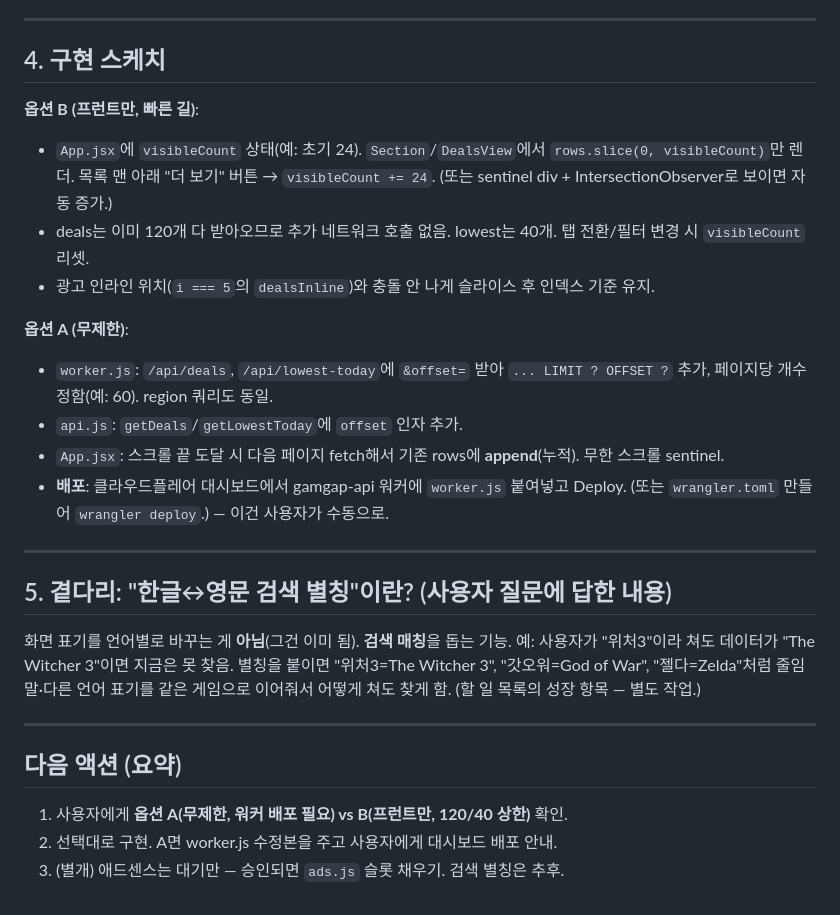
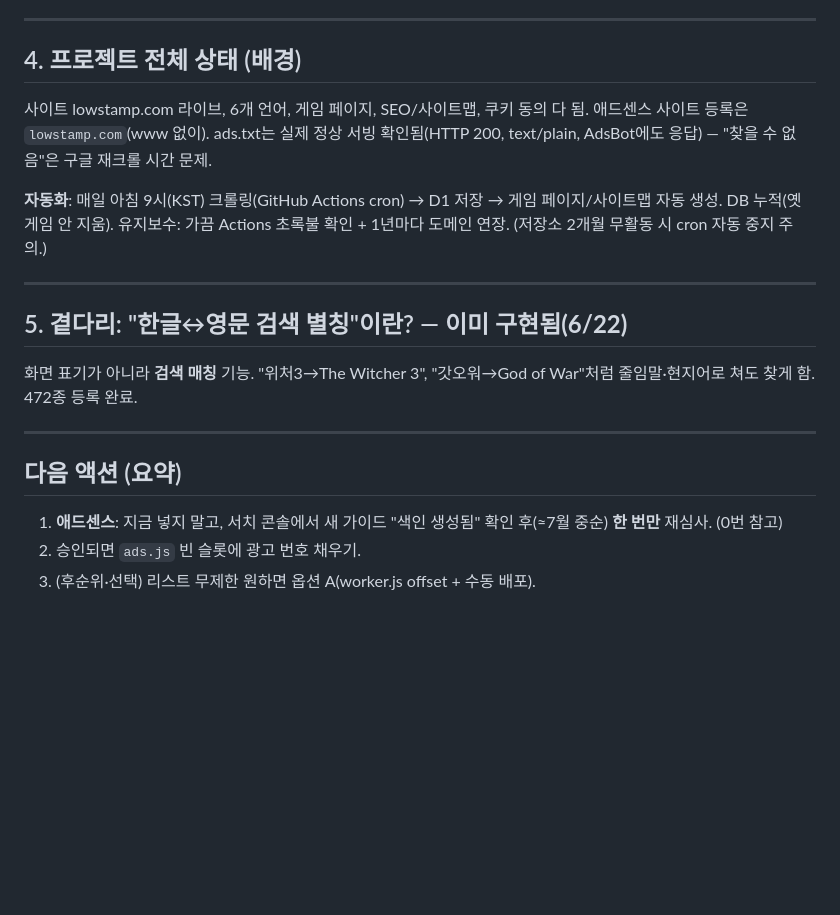
Before and after one commit to jasonfoby/gamgap, a Markdown page: HANDOFF.md, the part around one of its changes. Rendered like a GitHub page; blank space fills up the shorter version.

```diff
--- a/HANDOFF.md
+++ b/HANDOFF.md
@@ -54,29 +58,22 @@
 
 ---
 
-## 4. 구현 스케치
+## 4. 프로젝트 전체 상태 (배경)
 
-**옵션 B (프런트만, 빠른 길)**:
-- `App.jsx`에 `visibleCount` 상태(예: 초기 24). `Section`/`DealsView`에서 `rows.slice(0, visibleCount)`만 렌더. 목록 맨 아래 "더 보기" 버튼 → `visibleCount += 24`. (또는 sentinel div + IntersectionObserver로 보이면 자동 증가.)
-- deals는 이미 120개 다 받아오므로 추가 네트워크 호출 없음. lowest는 40개. 탭 전환/필터 변경 시 `visibleCount` 리셋.
-- 광고 인라인 위치(`i === 5`의 `dealsInline`)와 충돌 안 나게 슬라이스 후 인덱스 기준 유지.
+사이트 lowstamp.com 라이브, 6개 언어, 게임 페이지, SEO/사이트맵, 쿠키 동의 다 됨. 애드센스 사이트 등록은 `lowstamp.com`(www 없이). ads.txt는 실제 정상 서빙 확인됨(HTTP 200, text/plain, AdsBot에도 응답) — "찾을 수 없음"은 구글 재크롤 시간 문제.
 
-**옵션 A (무제한)**:
-- `worker.js`: `/api/deals`, `/api/lowest-today`에 `&offset=` 받아 `... LIMIT ? OFFSET ?` 추가, 페이지당 개수 정함(예: 60). region 쿼리도 동일.
-- `api.js`: `getDeals`/`getLowestToday`에 `offset` 인자 추가.
-- `App.jsx`: 스크롤 끝 도달 시 다음 페이지 fetch해서 기존 rows에 **append**(누적). 무한 스크롤 sentinel.
-- **배포**: 클라우드플레어 대시보드에서 gamgap-api 워커에 `worker.js` 붙여넣고 Deploy. (또는 `wrangler.toml` 만들어 `wrangler deploy`.) — 이건 사용자가 수동으로.
+**자동화**: 매일 아침 9시(KST) 크롤링(GitHub Actions cron) → D1 저장 → 게임 페이지/사이트맵 자동 생성. DB 누적(옛 게임 안 지움). 유지보수: 가끔 Actions 초록불 확인 + 1년마다 도메인 연장. (저장소 2개월 무활동 시 cron 자동 중지 주의.)
 
 ---
 
-## 5. 곁다리: "한글↔영문 검색 별칭"이란? (사용자 질문에 답한 내용)
+## 5. 곁다리: "한글↔영문 검색 별칭"이란? — **이미 구현됨(6/22)**
 
-화면 표기를 언어별로 바꾸는 게 **아님**(그건 이미 됨). **검색 매칭**을 돕는 기능. 예: 사용자가 "위처3"이라 쳐도 데이터가 "The Witcher 3"이면 지금은 못 찾음. 별칭을 붙이면 "위처3=The Witcher 3", "갓오워=God of War", "젤다=Zelda"처럼 줄임말·다른 언어 표기를 같은 게임으로 이어줘서 어떻게 쳐도 찾게 함. (할 일 목록의 성장 항목 — 별도 작업.)
+화면 표기가 아니라 **검색 매칭** 기능. "위처3→The Witcher 3", "갓오워→God of War"처럼 줄임말·현지어로 쳐도 찾게 함. 472종 등록 완료.
 
 ---
 
 ## 다음 액션 (요약)
 
-1. 사용자에게 **옵션 A(무제한, 워커 배포 필요) vs B(프런트만, 120/40 상한)** 확인.
-2. 선택대로 구현. A면 worker.js 수정본을 주고 사용자에게 대시보드 배포 안내.
-3. (별개) 애드센스는 대기만 — 승인되면 `ads.js` 슬롯 채우기. 검색 별칭은 추후.
+1. **애드센스**: 지금 넣지 말고, 서치 콘솔에서 새 가이드 "색인 생성됨" 확인 후(≈7월 중순) **한 번만** 재심사. (0번 참고)
+2. 승인되면 `ads.js` 빈 슬롯에 광고 번호 채우기.
+3. (후순위·선택) 리스트 무제한 원하면 옵션 A(worker.js offset + 수동 배포).
```
Also changed, not shown: other parts of HANDOFF.md (+37 -33 lines).
